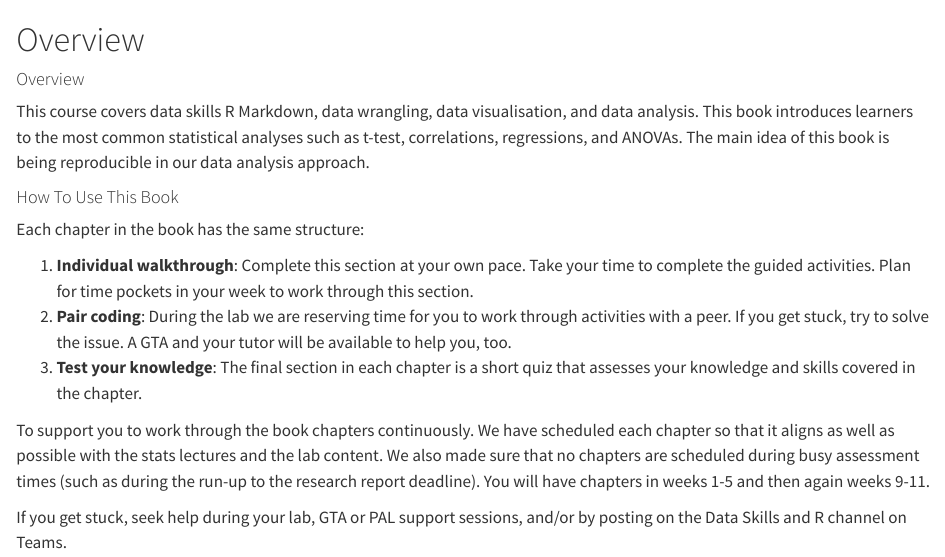
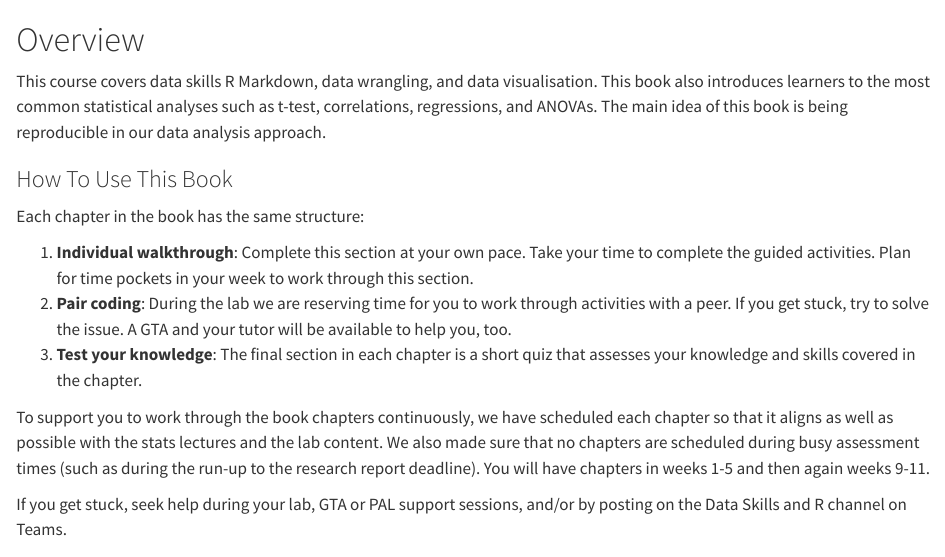
Before and after one commit to PsyTeachR/analysis-v3, a Quarto document (index.qmd): the page in a window 1100 px wide, from its top. Rendered offline with R 4.5, knitr and Pandoc in place of Quarto, with nearby package versions.

Commit message:
heading levels in index

```diff
--- a/index.qmd
+++ b/index.qmd
@@ -1,11 +1,10 @@
 # Overview {.unnumbered}
 
-#### Overview {.unnumbered}
 
-This course covers data skills R Markdown, data wrangling, data visualisation, and data analysis. This book introduces learners to the most common statistical analyses such as t-test, correlations, regressions, and ANOVAs. The main idea of this book is being reproducible in our data analysis approach.
+This course covers data skills R Markdown, data wrangling, and data visualisation. This book also introduces learners to the most common statistical analyses such as t-test, correlations, regressions, and ANOVAs. The main idea of this book is being reproducible in our data analysis approach.
 
 
-#### How To Use This Book {.unnumbered}
+### How To Use This Book {.unnumbered}
 
 Each chapter in the book has the same structure:
 
@@ -14,7 +13,7 @@ Each chapter in the book has the same structure:
 3. **Test your knowledge**: The final section in each chapter is a short quiz that assesses your knowledge and skills covered in the chapter.
 
 
-To support you to work through the book chapters continuously. We have scheduled each chapter so that it aligns as well as possible with the stats lectures and the lab content. We also made sure that no chapters are scheduled during busy assessment times (such as during the run-up to the research report deadline). You will have chapters in weeks 1-5 and then again weeks 9-11.
+To support you to work through the book chapters continuously, we have scheduled each chapter so that it aligns as well as possible with the stats lectures and the lab content. We also made sure that no chapters are scheduled during busy assessment times (such as during the run-up to the research report deadline). You will have chapters in weeks 1-5 and then again weeks 9-11.
 
 If you get stuck, seek help during your lab, GTA or PAL support sessions, and/or by posting on the Data Skills and R channel on Teams.
 
```
Also changed, not shown: .quarto/cites/index.json, .quarto/idx/index.qmd.json, docs/search.json, index.qmd (2 more changed lines), 4 other files.
